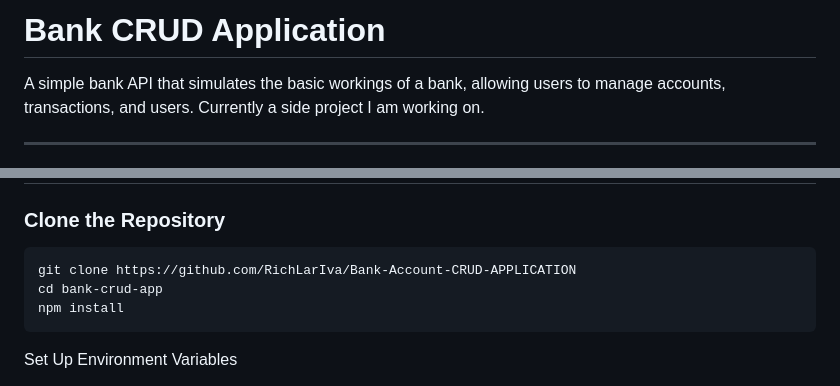
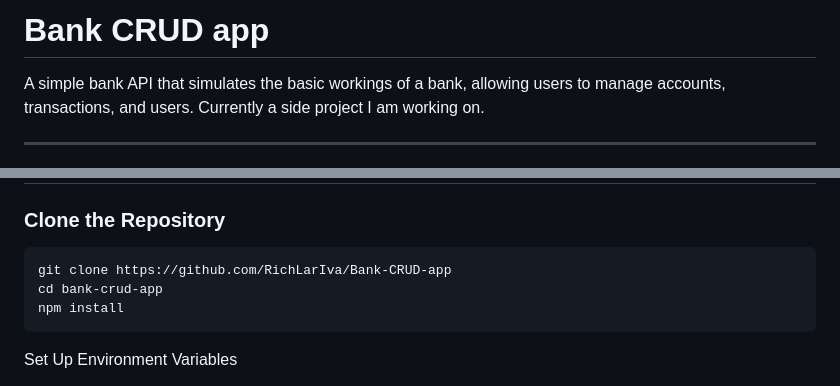
Before and after one commit to RichLarIva/Bank-CRUD-app, a Markdown page: README.md, 2 parts joined by grey strips. Drawn GitHub-style.

````diff
--- a/README.md
+++ b/README.md
@@ -1,4 +1,4 @@
-# Bank CRUD Application
+# Bank CRUD app
 A simple bank API that simulates the basic workings of a bank, allowing users to manage accounts, transactions, and users. Currently a side project I am working on.
 
 ---
@@ -16,7 +16,7 @@ Before running this project, ensure you have the following installed:
 ## **1️⃣ Installation**
 ### **Clone the Repository**
 ```sh
-git clone https://github.com/RichLarIva/Bank-Account-CRUD-APPLICATION
+git clone https://github.com/RichLarIva/Bank-CRUD-app
 cd bank-crud-app
 npm install
 ```
````
